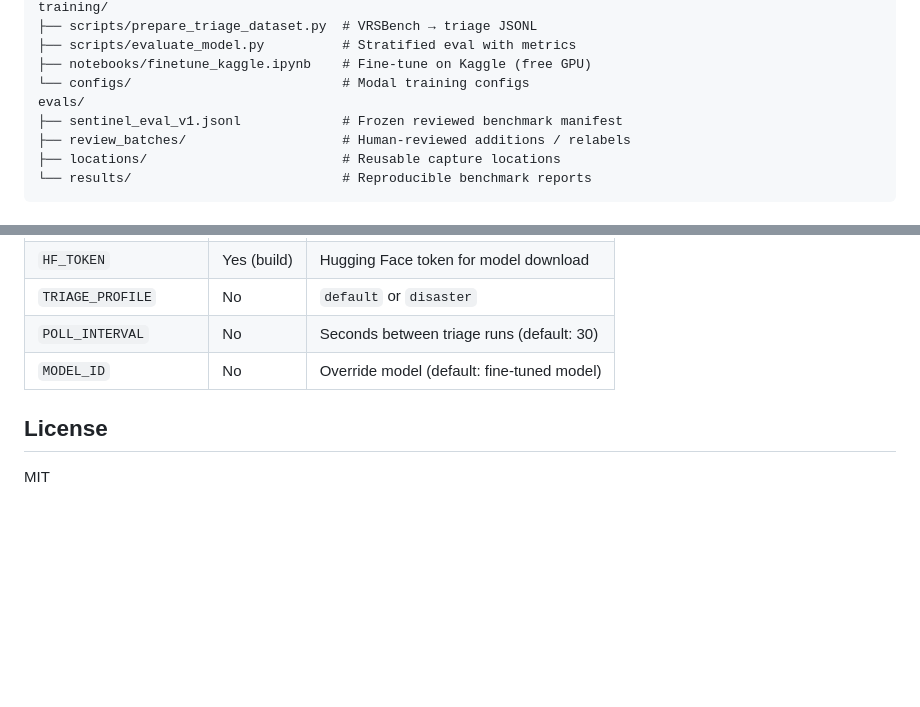
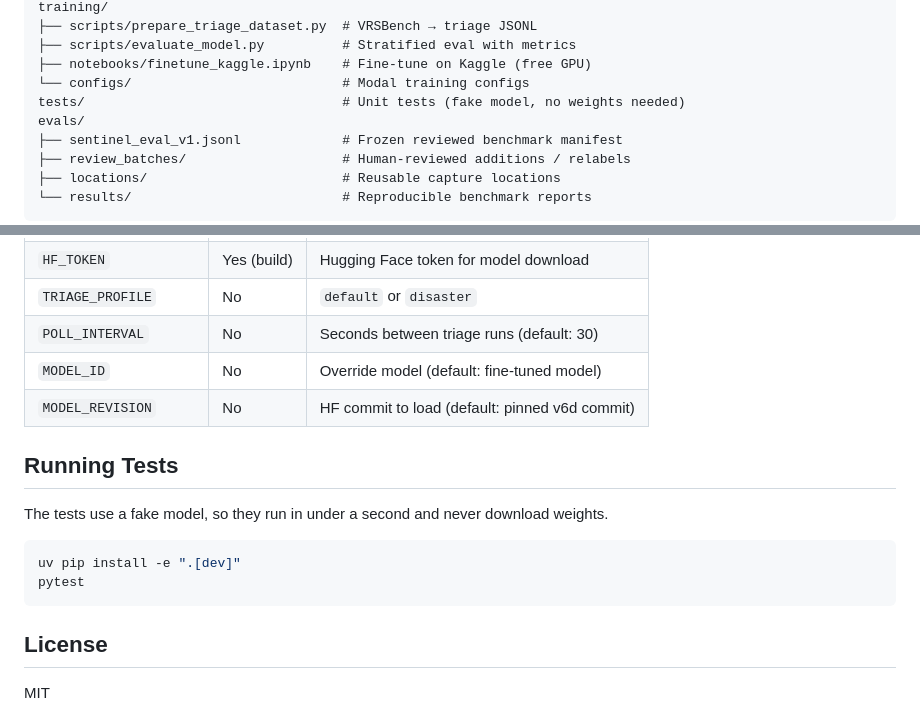
Before and after one commit to marcelo-earth/automatic-downlink, a Markdown page: README.md, 2 parts joined by grey strips. Rendered like a GitHub page; blank space fills up the shorter version.

Commit message:
Document running tests and MODEL_REVISION in README

````diff
--- a/README.md
+++ b/README.md
@@ -184,6 +184,7 @@ training/
 ├── scripts/evaluate_model.py          # Stratified eval with metrics
 ├── notebooks/finetune_kaggle.ipynb    # Fine-tune on Kaggle (free GPU)
 └── configs/                           # Modal training configs
+tests/                                 # Unit tests (fake model, no weights needed)
 evals/
 ├── sentinel_eval_v1.jsonl             # Frozen reviewed benchmark manifest
 ├── review_batches/                    # Human-reviewed additions / relabels
@@ -200,6 +201,16 @@ evals/
 | `TRIAGE_PROFILE` | No | `default` or `disaster` |
 | `POLL_INTERVAL` | No | Seconds between triage runs (default: 30) |
 | `MODEL_ID` | No | Override model (default: fine-tuned model) |
+| `MODEL_REVISION` | No | HF commit to load (default: pinned v6d commit) |
+
+## Running Tests
+
+The tests use a fake model, so they run in under a second and never download weights.
+
+```bash
+uv pip install -e ".[dev]"
+pytest
+```
 
 ## License
 
````
